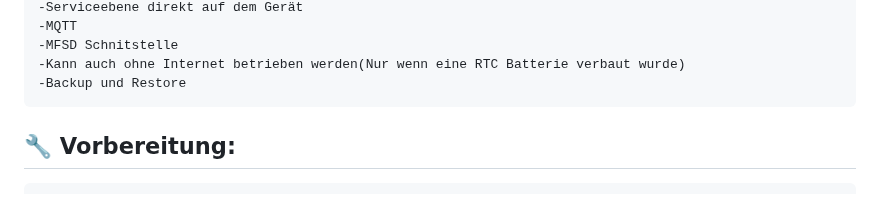
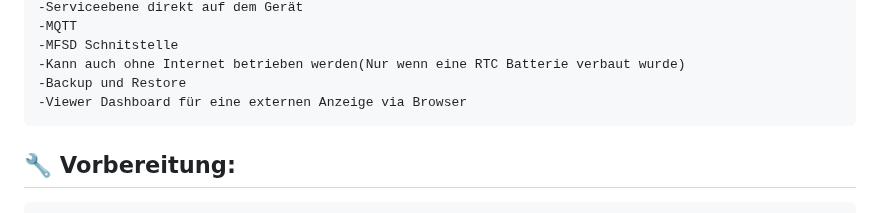
Before and after one commit to stephanflug/digitales-Flugbuch, a Markdown page: README.md, the part around the change. Drawn GitHub-style.

````diff
--- a/README.md
+++ b/README.md
@@ -31,6 +31,7 @@ Mit der Software und der Verbindung zu einem Raspberry Pi Zero kann eine digital
     -MFSD Schnitstelle
     -Kann auch ohne Internet betrieben werden(Nur wenn eine RTC Batterie verbaut wurde)
     -Backup und Restore
+    -Viewer Dashboard für eine externen Anzeige via Browser
 
 ## 🔧 Vorbereitung:
 ```
````
